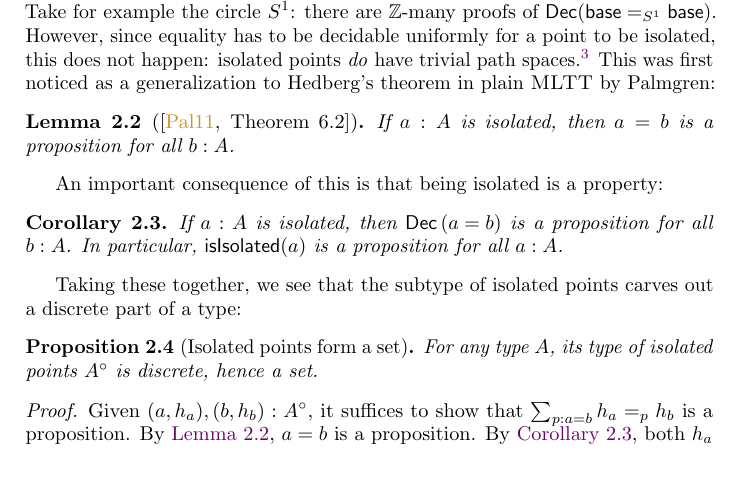
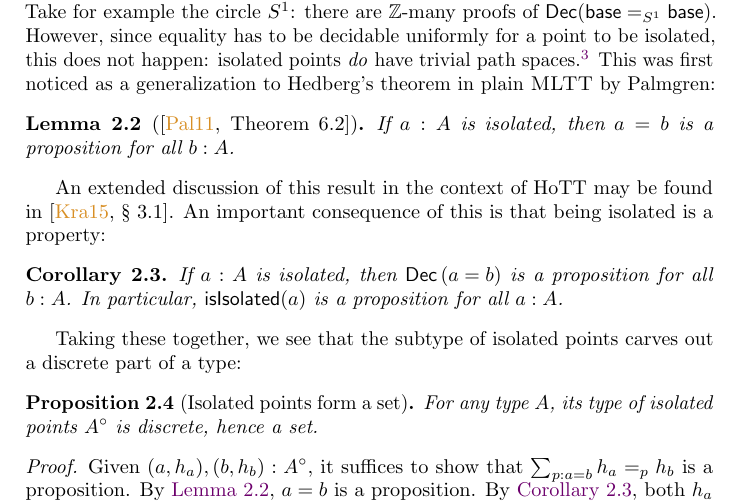
Before and after one commit to phijor/derivatives, a LaTeX paper (paper/main.tex, which reads paper/isolated-points.tex): part of page 6 of 39, cut so that both start at the same text, the shorter picture padded with empty space. Compiled offline with pdfLaTeX.

Commit message:
Cite Kraus' thesis for discussion on local Hedberg theorem

```diff
--- a/paper/isolated-points.tex
+++ b/paper/isolated-points.tex
@@ -69,7 +69,7 @@ This was first noticed as a generalization to Hedberg's theorem in plain \textsc
 \begin{lemma}[note={{\cite[Theorem~6.2]{Palmgren2011Proofrelevancefamilies}}}]\label{is-prop-isolated-path}
   If \( a : A \) is isolated, then \( a = b \) is a proposition for all \( b : A \).
 \end{lemma}
-
+An extended discussion of this result in the context of HoTT may be found in \cite[\S~3.1]{Kraus2015TruncationLevelsHomotopy}.
 An important consequence of this is that being isolated is a property:
 \begin{corollary}\label{is-prop-isolated-dec-path}\label{is-prop-is-isolated}
   If \( a : A \) is isolated, then \( \Dec{(a = b)} \) is a proposition for all \( b : A \).
```
